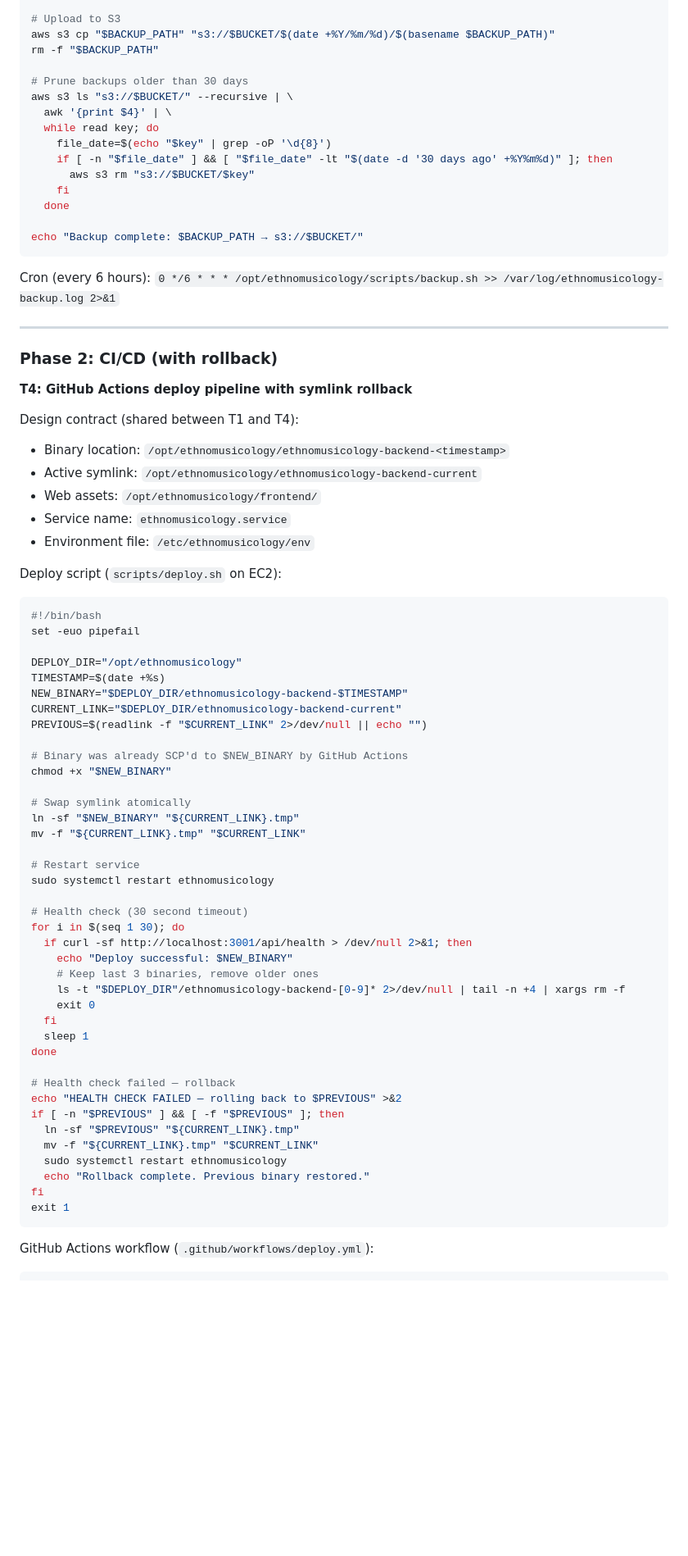
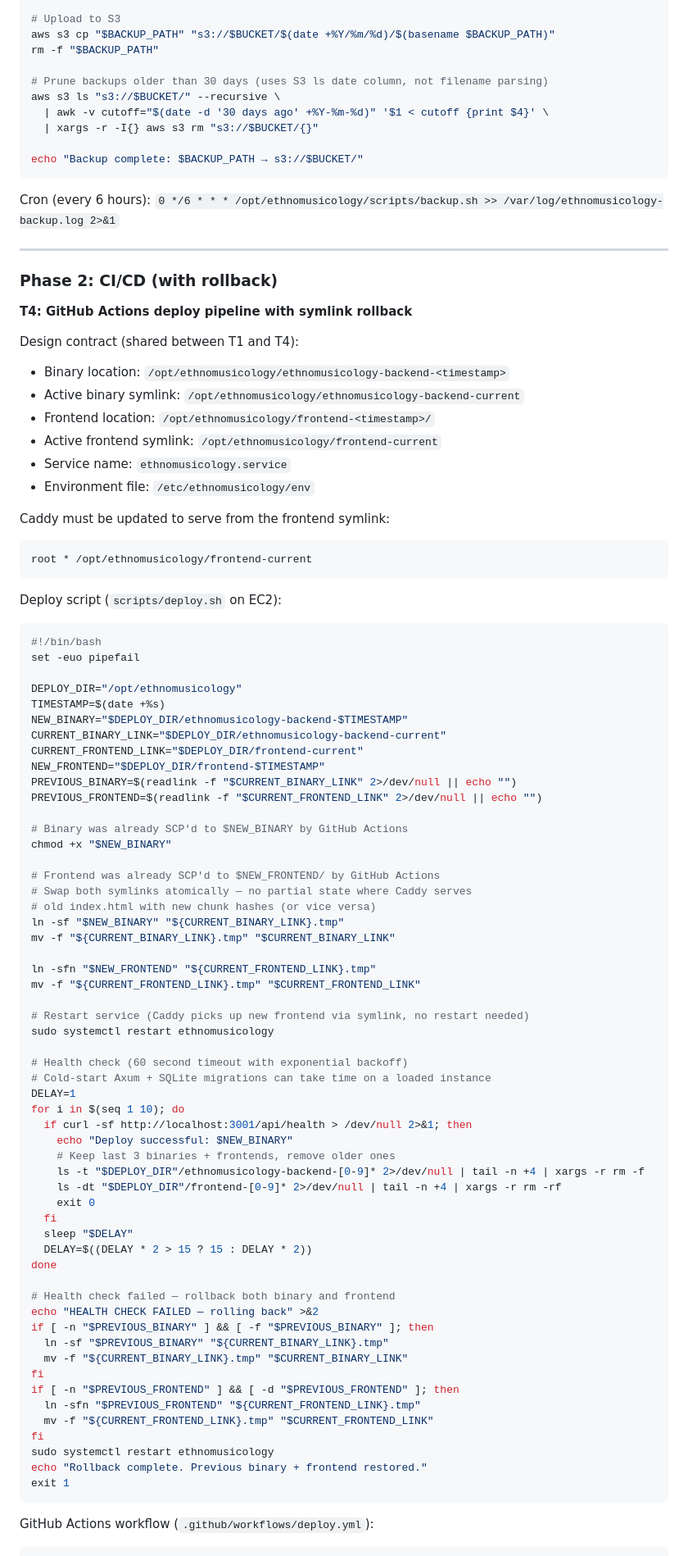
Before and after one commit to step2this/ethnomusicology, a Markdown page: docs/steel-threads/st-aws-deployment-plan.md, the part around one of its changes. Shown at 82% size. Rendered like a GitHub page; blank space fills up the shorter version.

Commit message:
Apply external review feedback to AWS deployment plan
1. Health check: 60s exponential backoff (was 30s linear polling)
2. Frontend deploy: atomic symlink swap (was file-by-file SCP mid-serve)
3. Backup pruning: S3 ls date column (was fragile filename parsing)
4. CorsLayer::permissive(): moved from debt to T1 (fix now, not later)
5. Graceful shutdown: wire with_graceful_shutdown in T1
6. actions/checkout@v5: confirmed working (e2e.yml uses it today)

Co-Authored-By: Claude Opus 4.6 (1M context) <noreply@anthropic.com>

````diff
--- a/docs/steel-threads/st-aws-deployment-plan.md
+++ b/docs/steel-threads/st-aws-deployment-plan.md
@@ -128,15 +130,10 @@ fi
 aws s3 cp "$BACKUP_PATH" "s3://$BUCKET/$(date +%Y/%m/%d)/$(basename $BACKUP_PATH)"
 rm -f "$BACKUP_PATH"
 
-# Prune backups older than 30 days
-aws s3 ls "s3://$BUCKET/" --recursive | \
-  awk '{print $4}' | \
-  while read key; do
-    file_date=$(echo "$key" | grep -oP '\d{8}')
-    if [ -n "$file_date" ] && [ "$file_date" -lt "$(date -d '30 days ago' +%Y%m%d)" ]; then
-      aws s3 rm "s3://$BUCKET/$key"
-    fi
-  done
+# Prune backups older than 30 days (uses S3 ls date column, not filename parsing)
+aws s3 ls "s3://$BUCKET/" --recursive \
+  | awk -v cutoff="$(date -d '30 days ago' +%Y-%m-%d)" '$1 < cutoff {print $4}' \
+  | xargs -r -I{} aws s3 rm "s3://$BUCKET/{}"
 
 echo "Backup complete: $BACKUP_PATH → s3://$BUCKET/"
 ```
@@ -151,10 +148,16 @@ Cron (every 6 hours): `0 */6 * * * /opt/ethnomusicology/scripts/backup.sh >> /va
 
 Design contract (shared between T1 and T4):
 - Binary location: `/opt/ethnomusicology/ethnomusicology-backend-<timestamp>`
-- Active symlink: `/opt/ethnomusicology/ethnomusicology-backend-current`
-- Web assets: `/opt/ethnomusicology/frontend/`
+- Active binary symlink: `/opt/ethnomusicology/ethnomusicology-backend-current`
+- Frontend location: `/opt/ethnomusicology/frontend-<timestamp>/`
+- Active frontend symlink: `/opt/ethnomusicology/frontend-current`
 - Service name: `ethnomusicology.service`
 - Environment file: `/etc/ethnomusicology/env`
+
+Caddy must be updated to serve from the frontend symlink:
+```
+root * /opt/ethnomusicology/frontend-current
+```
 
 Deploy script (`scripts/deploy.sh` on EC2):
 ```bash
@@ -164,38 +167,54 @@ set -euo pipefail
 DEPLOY_DIR="/opt/ethnomusicology"
 TIMESTAMP=$(date +%s)
 NEW_BINARY="$DEPLOY_DIR/ethnomusicology-backend-$TIMESTAMP"
-CURRENT_LINK="$DEPLOY_DIR/ethnomusicology-backend-current"
-PREVIOUS=$(readlink -f "$CURRENT_LINK" 2>/dev/null || echo "")
+CURRENT_BINARY_LINK="$DEPLOY_DIR/ethnomusicology-backend-current"
+CURRENT_FRONTEND_LINK="$DEPLOY_DIR/frontend-current"
+NEW_FRONTEND="$DEPLOY_DIR/frontend-$TIMESTAMP"
+PREVIOUS_BINARY=$(readlink -f "$CURRENT_BINARY_LINK" 2>/dev/null || echo "")
+PREVIOUS_FRONTEND=$(readlink -f "$CURRENT_FRONTEND_LINK" 2>/dev/null || echo "")
 
 # Binary was already SCP'd to $NEW_BINARY by GitHub Actions
 chmod +x "$NEW_BINARY"
 
-# Swap symlink atomically
-ln -sf "$NEW_BINARY" "${CURRENT_LINK}.tmp"
-mv -f "${CURRENT_LINK}.tmp" "$CURRENT_LINK"
+# Frontend was already SCP'd to $NEW_FRONTEND/ by GitHub Actions
+# Swap both symlinks atomically — no partial state where Caddy serves
+# old index.html with new chunk hashes (or vice versa)
+ln -sf "$NEW_BINARY" "${CURRENT_BINARY_LINK}.tmp"
+mv -f "${CURRENT_BINARY_LINK}.tmp" "$CURRENT_BINARY_LINK"
 
-# Restart service
+ln -sfn "$NEW_FRONTEND" "${CURRENT_FRONTEND_LINK}.tmp"
+mv -f "${CURRENT_FRONTEND_LINK}.tmp" "$CURRENT_FRONTEND_LINK"
+
+# Restart service (Caddy picks up new frontend via symlink, no restart needed)
 sudo systemctl restart ethnomusicology
 
-# Health check (30 second timeout)
-for i in $(seq 1 30); do
+# Health check (60 second timeout with exponential backoff)
+# Cold-start Axum + SQLite migrations can take time on a loaded instance
+DELAY=1
+for i in $(seq 1 10); do
   if curl -sf http://localhost:3001/api/health > /dev/null 2>&1; then
     echo "Deploy successful: $NEW_BINARY"
-    # Keep last 3 binaries, remove older ones
-    ls -t "$DEPLOY_DIR"/ethnomusicology-backend-[0-9]* 2>/dev/null | tail -n +4 | xargs rm -f
+    # Keep last 3 binaries + frontends, remove older ones
+    ls -t "$DEPLOY_DIR"/ethnomusicology-backend-[0-9]* 2>/dev/null | tail -n +4 | xargs -r rm -f
+    ls -dt "$DEPLOY_DIR"/frontend-[0-9]* 2>/dev/null | tail -n +4 | xargs -r rm -rf
     exit 0
   fi
-  sleep 1
+  sleep "$DELAY"
+  DELAY=$((DELAY * 2 > 15 ? 15 : DELAY * 2))
 done
 
-# Health check failed — rollback
-echo "HEALTH CHECK FAILED — rolling back to $PREVIOUS" >&2
-if [ -n "$PREVIOUS" ] && [ -f "$PREVIOUS" ]; then
-  ln -sf "$PREVIOUS" "${CURRENT_LINK}.tmp"
-  mv -f "${CURRENT_LINK}.tmp" "$CURRENT_LINK"
-  sudo systemctl restart ethnomusicology
-  echo "Rollback complete. Previous binary restored."
+# Health check failed — rollback both binary and frontend
+echo "HEALTH CHECK FAILED — rolling back" >&2
+if [ -n "$PREVIOUS_BINARY" ] && [ -f "$PREVIOUS_BINARY" ]; then
+  ln -sf "$PREVIOUS_BINARY" "${CURRENT_BINARY_LINK}.tmp"
+  mv -f "${CURRENT_BINARY_LINK}.tmp" "$CURRENT_BINARY_LINK"
 fi
+if [ -n "$PREVIOUS_FRONTEND" ] && [ -d "$PREVIOUS_FRONTEND" ]; then
+  ln -sfn "$PREVIOUS_FRONTEND" "${CURRENT_FRONTEND_LINK}.tmp"
+  mv -f "${CURRENT_FRONTEND_LINK}.tmp" "$CURRENT_FRONTEND_LINK"
+fi
+sudo systemctl restart ethnomusicology
+echo "Rollback complete. Previous binary + frontend restored."
 exit 1
 ```
 
````
Also changed, not shown: other parts of docs/steel-threads/st-aws-deployment-plan.md (+21 -10 lines), .claude/rules/known-debt.md (+2 -1 lines).
